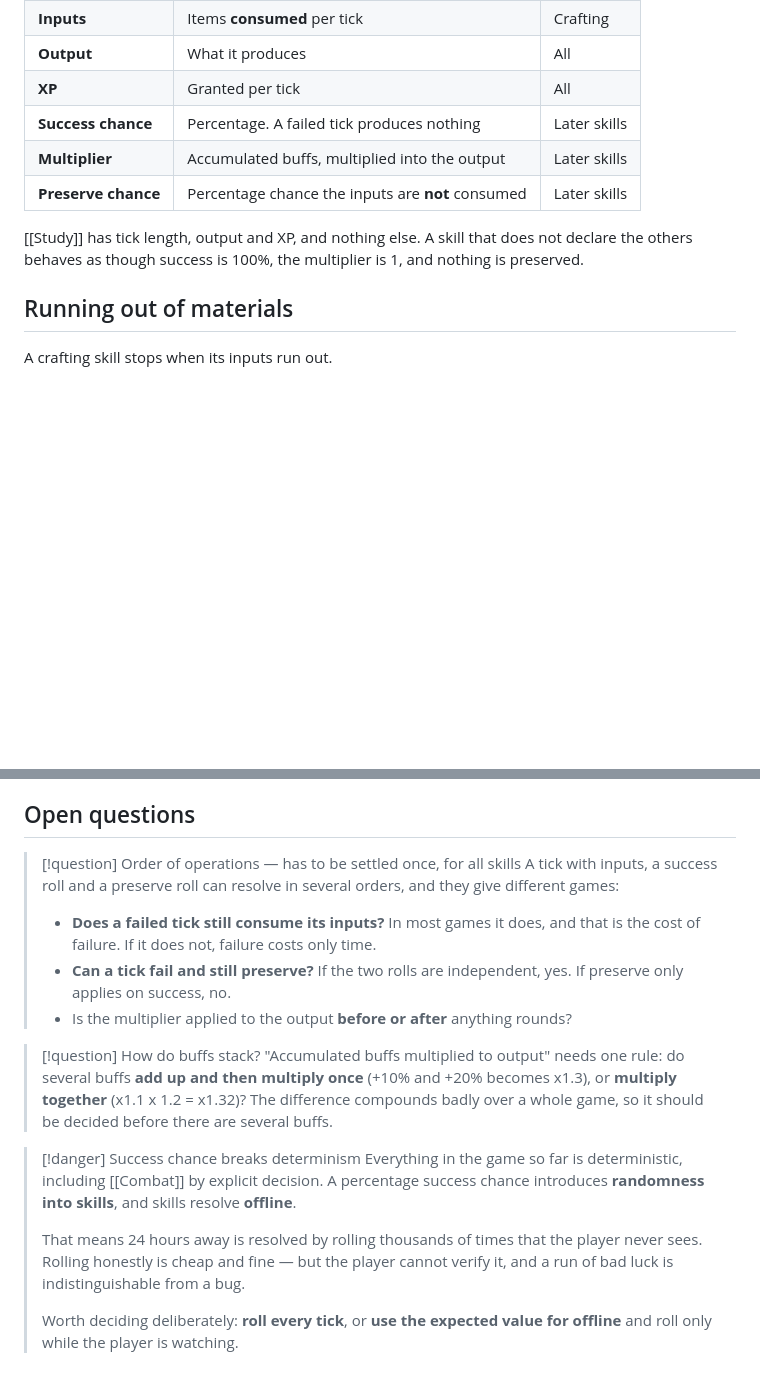
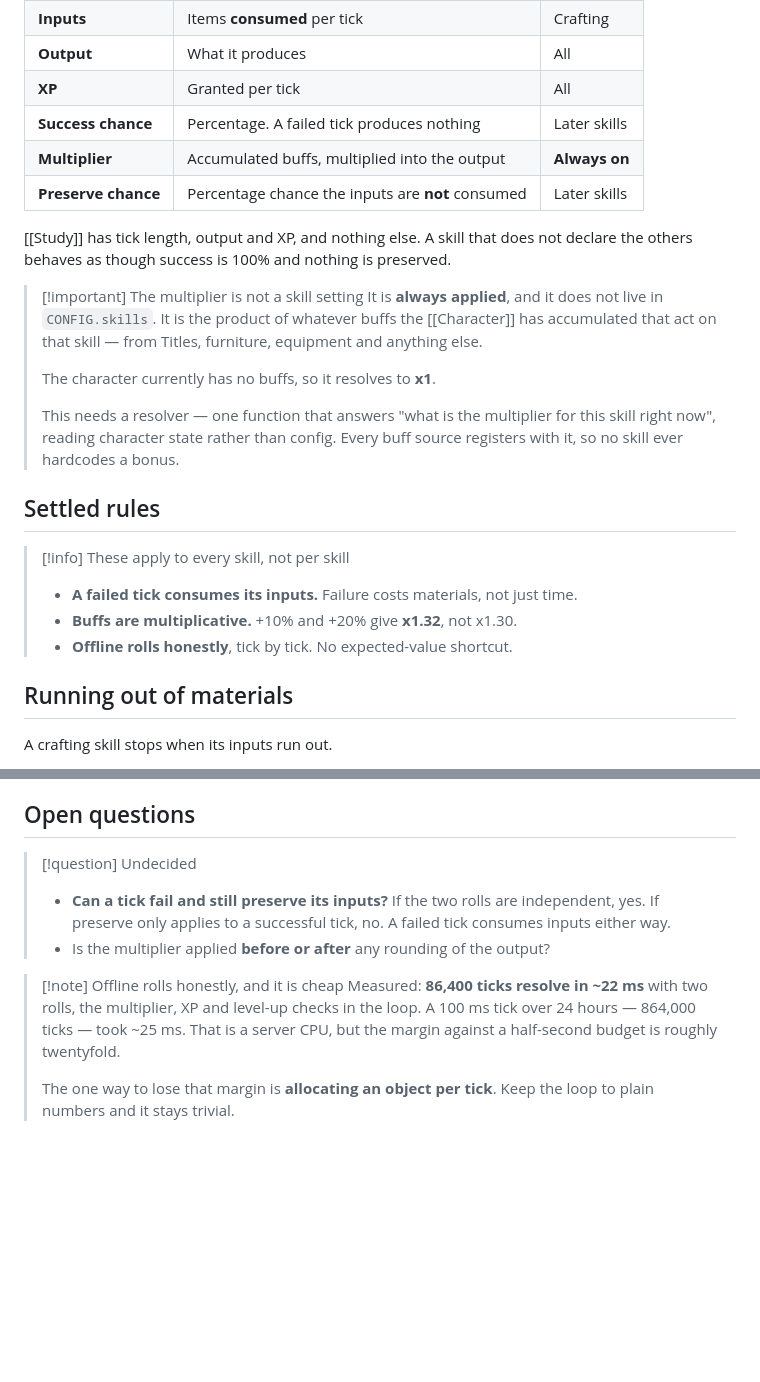
Before and after one commit to samaparp/IdleAcademy, a Markdown page: design/Skill Model.md, 2 parts joined by grey strips. Drawn GitHub-style; blank space fills up the shorter version.

Commit message:
Settle the skill tick rules
Design notes only; no code changed.

- A failed tick consumes its inputs.
- Buffs are multiplicative: +10% and +20% give x1.32.
- Offline rolls honestly, tick by tick. Measured at ~22 ms for 86,400
  ticks with two rolls, the multiplier, XP and level-ups in the loop, so
  the expected-value shortcut is unnecessary. Noted that the only way to
  lose that headroom is allocating an object per tick.
- The multiplier is always on and is not a per-skill config value: it is
  the product of the character's accumulated buffs, currently x1. That
  needs one resolver reading character state, which every buff source
  registers with, so no skill hardcodes a bonus.

Co-Authored-By: Claude Opus 5 <noreply@anthropic.com>
Claude-Session: https://claude.ai/code/session_011TWDWBybw7kydnRwkQWwyy

```diff
--- a/design/Skill Model.md
+++ b/design/Skill Model.md
@@ -20,12 +20,32 @@ just a skill.
 | **Output**         | What it produces                                 | All     |
 | **XP**             | Granted per tick                                 | All     |
 | **Success chance** | Percentage. A failed tick produces nothing       | Later skills |
-| **Multiplier**     | Accumulated buffs, multiplied into the output    | Later skills |
+| **Multiplier**     | Accumulated buffs, multiplied into the output    | **Always on** |
 | **Preserve chance**| Percentage chance the inputs are **not** consumed | Later skills |
 
 [[Study]] has tick length, output and XP, and nothing else. A skill that
-does not declare the others behaves as though success is 100%, the
-multiplier is 1, and nothing is preserved.
+does not declare the others behaves as though success is 100% and nothing
+is preserved.
+
+> [!important] The multiplier is not a skill setting
+> It is **always applied**, and it does not live in `CONFIG.skills`. It is
+> the product of whatever buffs the [[Character]] has accumulated that act
+> on that skill — from Titles, furniture, equipment and anything else.
+>
+> The character currently has no buffs, so it resolves to **x1**.
+>
+> This needs a resolver — one function that answers "what is the
+> multiplier for this skill right now", reading character state rather
+> than config. Every buff source registers with it, so no skill ever
+> hardcodes a bonus.
+
+## Settled rules
+
+> [!info] These apply to every skill, not per skill
+> - **A failed tick consumes its inputs.** Failure costs materials, not
+>   just time.
+> - **Buffs are multiplicative.** +10% and +20% give **x1.32**, not x1.30.
+> - **Offline rolls honestly**, tick by tick. No expected-value shortcut.
 
 ## Running out of materials
 
@@ -43,33 +63,18 @@ A crafting skill stops when its inputs run out.
 
 ## Open questions
 
-> [!question] Order of operations — has to be settled once, for all skills
-> A tick with inputs, a success roll and a preserve roll can resolve in
-> several orders, and they give different games:
-> - **Does a failed tick still consume its inputs?** In most games it
->   does, and that is the cost of failure. If it does not, failure costs
->   only time.
-> - **Can a tick fail and still preserve?** If the two rolls are
->   independent, yes. If preserve only applies on success, no.
-> - Is the multiplier applied to the output **before or after** anything
->   rounds?
+> [!question] Undecided
+> - **Can a tick fail and still preserve its inputs?** If the two rolls
+>   are independent, yes. If preserve only applies to a successful tick,
+>   no. A failed tick consumes inputs either way.
+> - Is the multiplier applied **before or after** any rounding of the
+>   output?
 
-> [!question] How do buffs stack?
-> "Accumulated buffs multiplied to output" needs one rule: do several
-> buffs **add up and then multiply once** (+10% and +20% becomes x1.3), or
-> **multiply together** (x1.1 x 1.2 = x1.32)? The difference compounds
-> badly over a whole game, so it should be decided before there are
-> several buffs.
-
-> [!danger] Success chance breaks determinism
-> Everything in the game so far is deterministic, including [[Combat]] by
-> explicit decision. A percentage success chance introduces **randomness
-> into skills**, and skills resolve **offline**.
+> [!note] Offline rolls honestly, and it is cheap
+> Measured: **86,400 ticks resolve in ~22 ms** with two rolls, the
+> multiplier, XP and level-up checks in the loop. A 100 ms tick over 24
+> hours — 864,000 ticks — took ~25 ms. That is a server CPU, but the
+> margin against a half-second budget is roughly twentyfold.
 >
-> That means 24 hours away is resolved by rolling thousands of times that
-> the player never sees. Rolling honestly is cheap and fine — but the
-> player cannot verify it, and a run of bad luck is indistinguishable
-> from a bug.
->
-> Worth deciding deliberately: **roll every tick**, or **use the expected
-> value for offline** and roll only while the player is watching.
+> The one way to lose that margin is **allocating an object per tick**.
+> Keep the loop to plain numbers and it stays trivial.
```
Also changed, not shown: CLAUDE.md (+9 -0 lines), design/Open Questions.md (+2 -8 lines).
